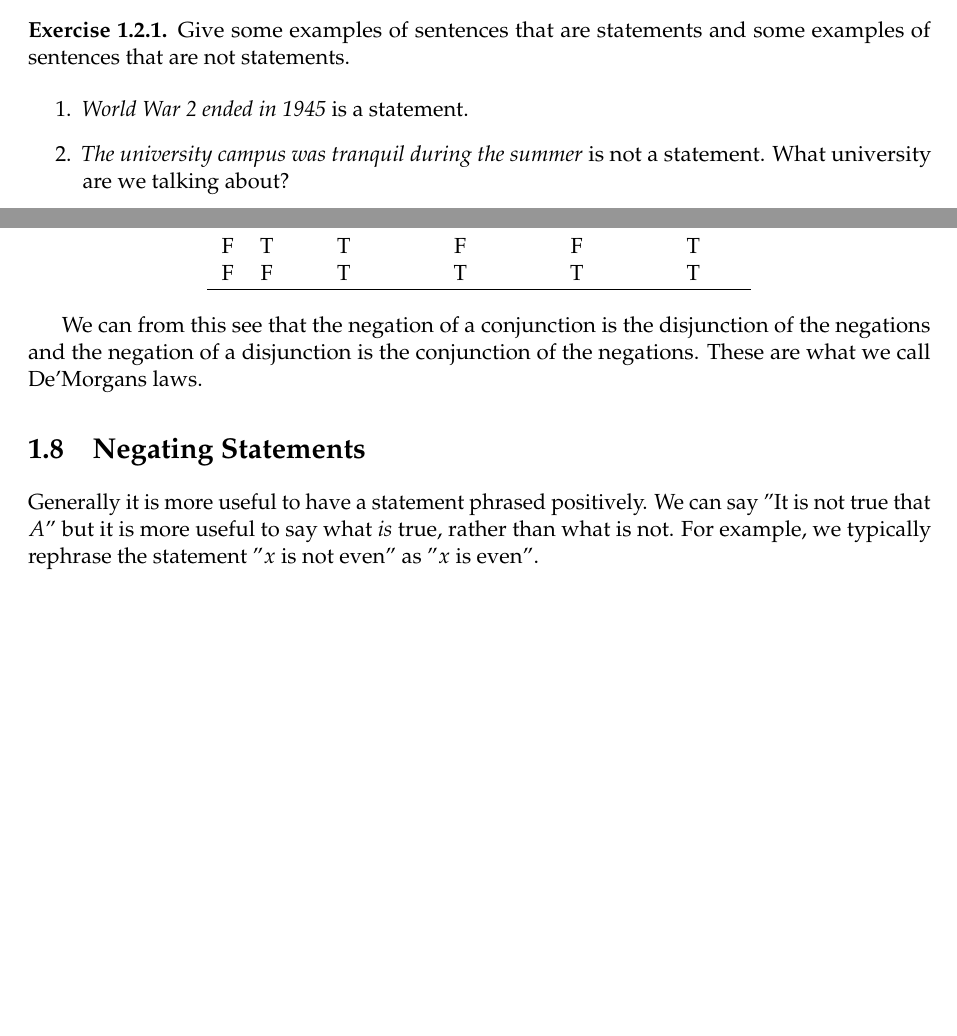
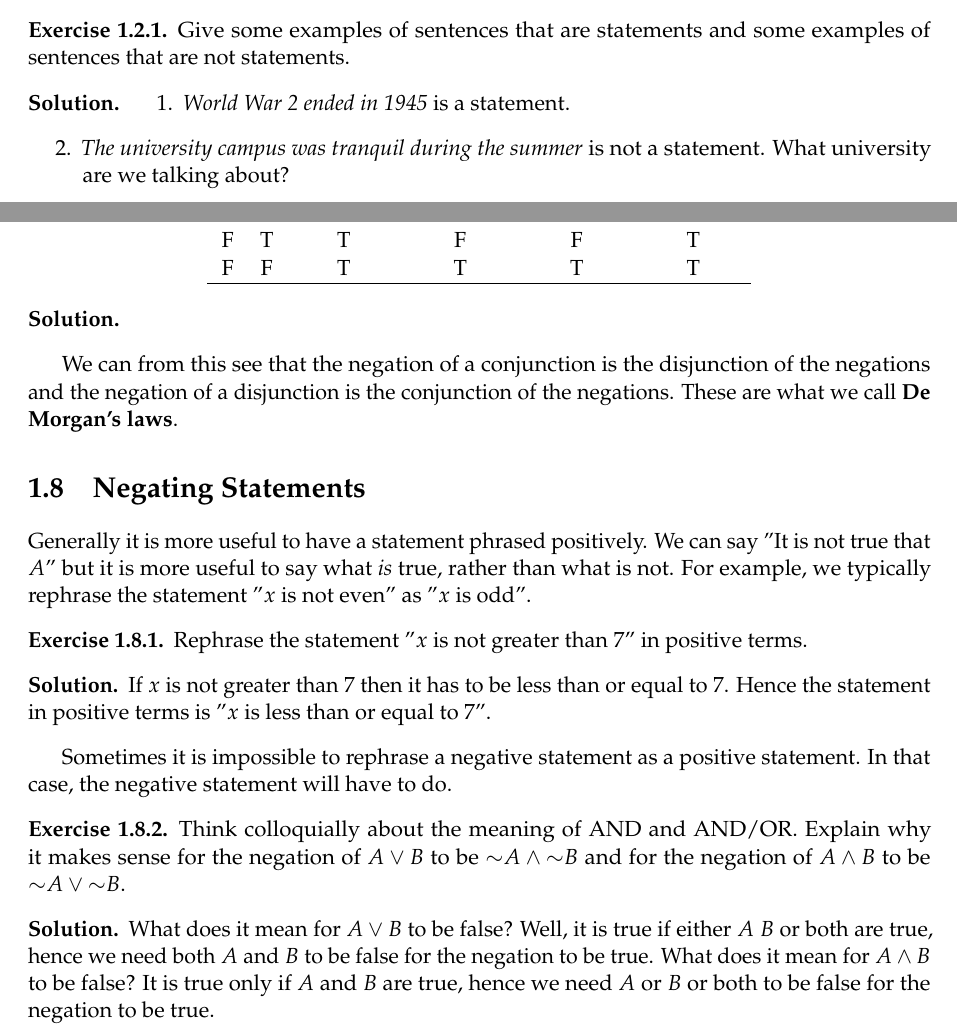
Before and after one commit to qTipTip/MAT1140, a LaTeX thesis (summary/main.tex): two parts of pages 5 and 12 of 13, joined at a grey line, cut so that both start at the same text, the shorter picture padded with empty space. Compiled offline with pdfLaTeX.

Commit message:
Added solution enviroment

```diff
--- a/summary/main.tex
+++ b/summary/main.tex
@@ -22,6 +22,7 @@
 \newtheorem{defn}[thm]{Definition}
 \newtheorem{exmp}[thm]{Example}
 \newtheorem{exrc}[thm]{Exercise}
+\newtheorem*{sltn}{Solution}
 
 \newcommand{\impl}{\Longrightarrow}
 \newcommand{\eqvl}{\Longleftrightarrow}
@@ -225,6 +226,7 @@ A \textbf{statement}\index{statement} is a sentence that is either true or false
   Give some examples of sentences that are statements and some examples of sentences that are not statements.
 \end{exrc}
 
+\begin{sltn}
 \begin{enumerate}
   \item \textit{World War 2 ended in 1945} is a statement.
   \item \textit{The university campus was tranquil during the summer} is not a statement. What university are we talking about?
@@ -685,10 +711,10 @@ implication and its converse instead. This is an important thing to remember.
     \hline
     \end{tabular}
   \end{table}
-
+\end{sltn}
   We can from this see that the negation of a conjunction is the disjunction of
   the negations and the negation of a disjunction is the conjunction of the
-  negations. These are what we call De'Morgans laws.
+  negations. These are what we call \textbf{De Morgan's laws}.\index{De Morgan's laws}
 
   \section{Negating Statements}
   \label{sec:negating_statements}
@@ -696,6 +722,33 @@ implication and its converse instead. This is an important thing to remember.
   Generally it is more useful to have a statement phrased positively. We can
   say "It is not true that $A$" but it is more useful to say what \textit{is}
   true, rather than what is not. For example, we typically rephrase the
-  statement "$x$ is not even" as "$x$ is even".
+  statement "$x$ is not even" as "$x$ is odd".
+
+  \begin{exrc}
+    Rephrase the statement "$x$ is not greater than 7" in positive terms.
+  \end{exrc}
+
+  \begin{sltn}
+    If $x$ is not greater than 7 then it has to be less than or equal to 7. Hence
+    the statement in positive terms is "$x$ is less than or equal to 7".
+  \end{sltn}
+
+  Sometimes it is impossible to rephrase a negative statement as a positive
+  statement. In that case, the negative statement will have to do.
+
+  \begin{exrc}
+    Think colloquially about the meaning of AND and AND/OR. Explain why it
+    makes sense for the negation of $A \lor B$ to be $\neg A \land \neg B$ and
+    for the negation of $A \land B$ to be $\neg A \lor \neg B$.
+  \end{exrc}
+  \begin{sltn}
+    What does it mean for $A \lor B$ to be false? Well, it is true if either
+    $A$  $B$ or both are true, hence we need both $A$ and $B$ to be false for
+    the negation to be true.
+    What does it mean for $A \land B$ to be false? It is true only if $A$ and
+    $B$ are true, hence we need $A$ or $B$ or both to be false for the negation
+    to be true.
+  \end{sltn}
+
 \printindex
 \end{document}
```
Also changed, not shown: summary/main.tex (34 more changed lines), 1 other file.
